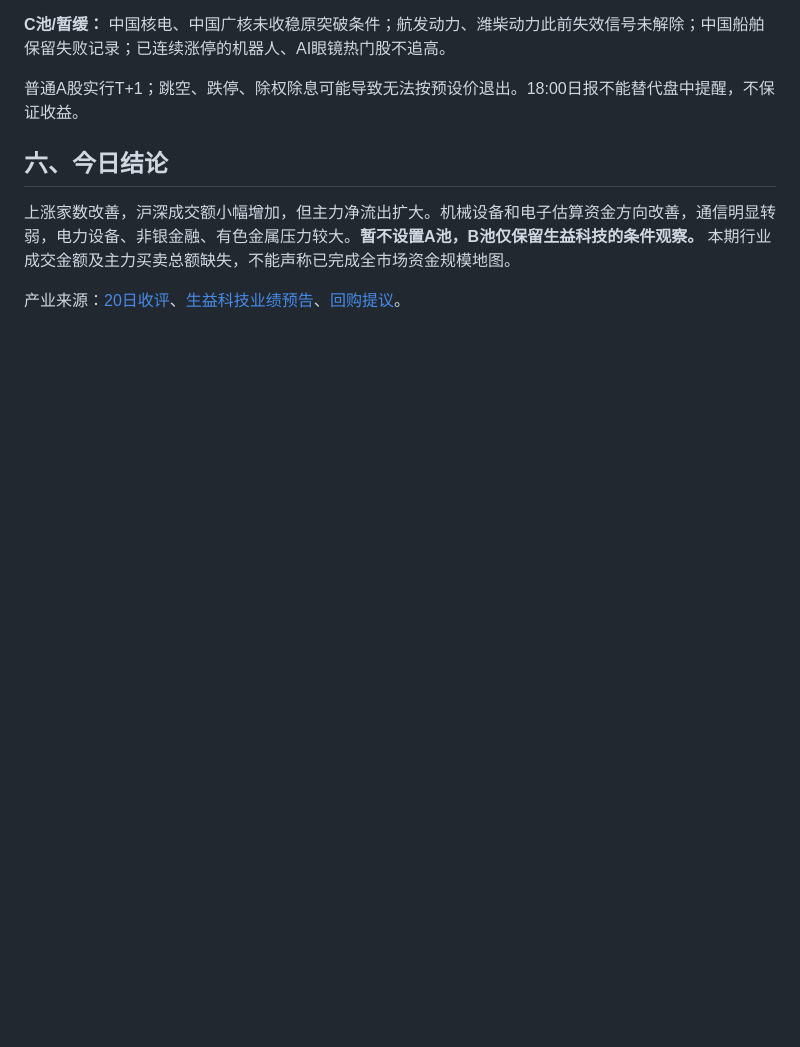
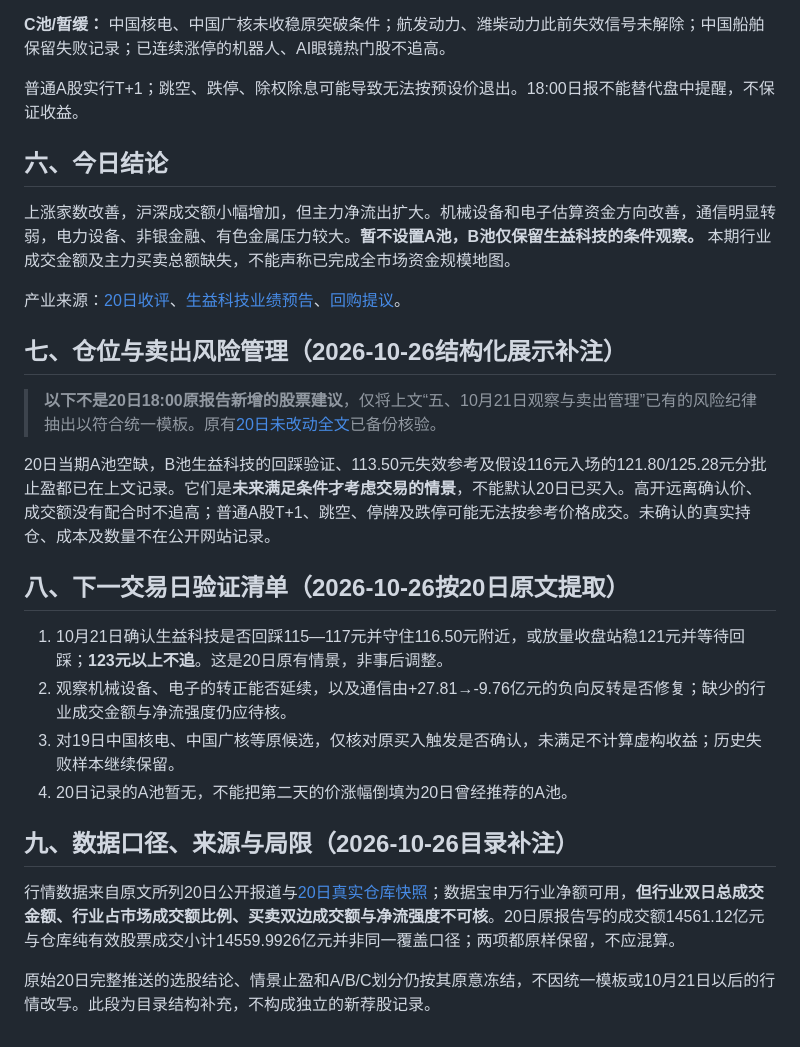
Before and after one commit to Dicky-L/a-share-radar, a Markdown page: reports/2026-10-20.md, the part around the change. GitHub-like rendering; blank space fills up the shorter version.

Commit message:
report: add transparently dated V1 risk, next-day and sources sections without changing Oct20 original picks

```diff
--- a/reports/2026-10-20.md
+++ b/reports/2026-10-20.md
@@ -117,3 +117,22 @@ preview: 沪深成交额14561.12亿元，较前日增1.29%；机械设备和电
 上涨家数改善，沪深成交额小幅增加，但主力净流出扩大。机械设备和电子估算资金方向改善，通信明显转弱，电力设备、非银金融、有色金属压力较大。**暂不设置A池，B池仅保留生益科技的条件观察。** 本期行业成交金额及主力买卖总额缺失，不能声称已完成全市场资金规模地图。
 
 产业来源：[20日收评](https://stock.stockstar.com/IG2026102000019927.shtml)、[生益科技业绩预告](https://www.stcn.com/article/detail/4223266.html)、[回购提议](https://www.cls.cn/detail/2507701)。
+
+## 七、仓位与卖出风险管理（2026-10-26结构化展示补注）
+
+> **以下不是20日18:00原报告新增的股票建议**，仅将上文“五、10月21日观察与卖出管理”已有的风险纪律抽出以符合统一模板。原有[20日未改动全文](https://github.com/Dicky-L/a-share-radar/blob/main/reports/source-versions/2026-10-20.before-v1.md)已备份核验。
+
+20日当期A池空缺，B池生益科技的回踩验证、113.50元失效参考及假设116元入场的121.80/125.28元分批止盈都已在上文记录。它们是**未来满足条件才考虑交易的情景**，不能默认20日已买入。高开远离确认价、成交额没有配合时不追高；普通A股T+1、跳空、停牌及跌停可能无法按参考价格成交。未确认的真实持仓、成本及数量不在公开网站记录。
+
+## 八、下一交易日验证清单（2026-10-26按20日原文提取）
+
+1. 10月21日确认生益科技是否回踩115—117元并守住116.50元附近，或放量收盘站稳121元并等待回踩；**123元以上不追**。这是20日原有情景，非事后调整。
+2. 观察机械设备、电子的转正能否延续，以及通信由+27.81→-9.76亿元的负向反转是否修复；缺少的行业成交金额与净流强度仍应待核。
+3. 对19日中国核电、中国广核等原候选，仅核对原买入触发是否确认，未满足不计算虚构收益；历史失败样本继续保留。
+4. 20日记录的A池暂无，不能把第二天的价涨幅倒填为20日曾经推荐的A池。
+
+## 九、数据口径、来源与局限（2026-10-26目录补注）
+
+行情数据来自原文所列20日公开报道与[20日真实仓库快照](./data/snapshots/2026-10-20.json)；数据宝申万行业净额可用，**但行业双日总成交金额、行业占市场成交额比例、买卖双边成交额与净流强度不可核**。20日原报告写的成交额14561.12亿元与仓库纯有效股票成交小计14559.9926亿元并非同一覆盖口径；两项都原样保留，不应混算。
+
+原始20日完整推送的选股结论、情景止盈和A/B/C划分仍按其原意冻结，不因统一模板或10月21日以后的行情改写。此段为目录结构补充，不构成独立的新荐股记录。
```
